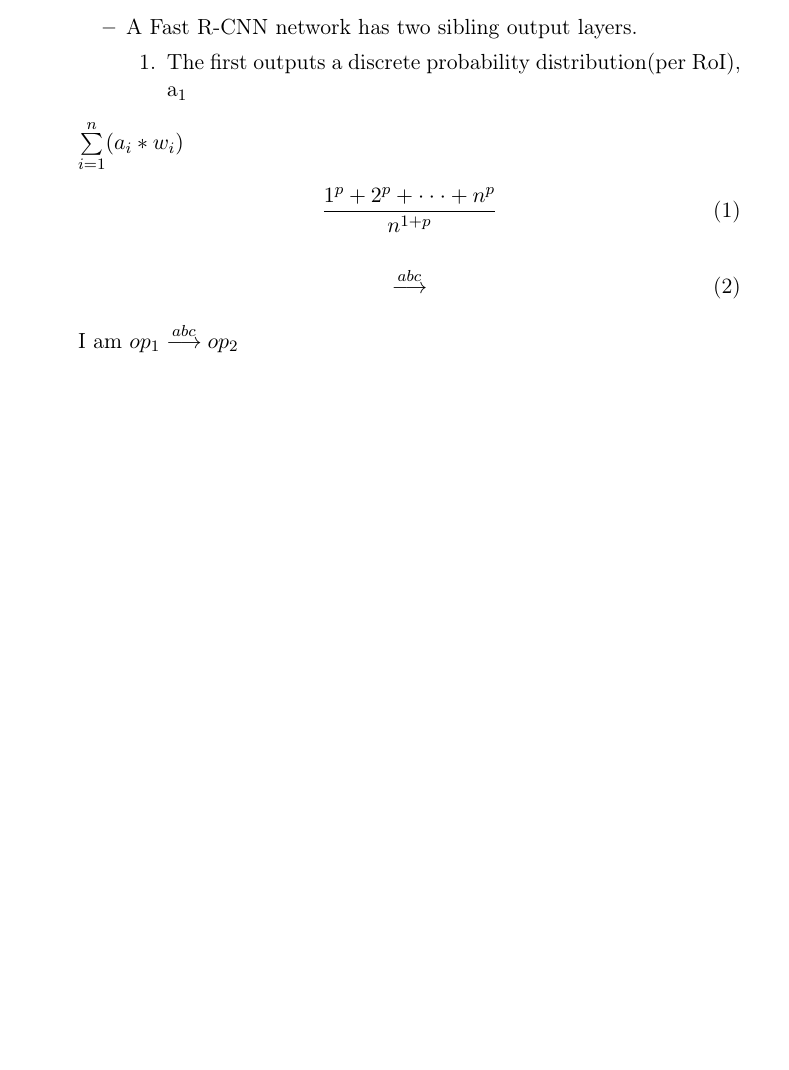
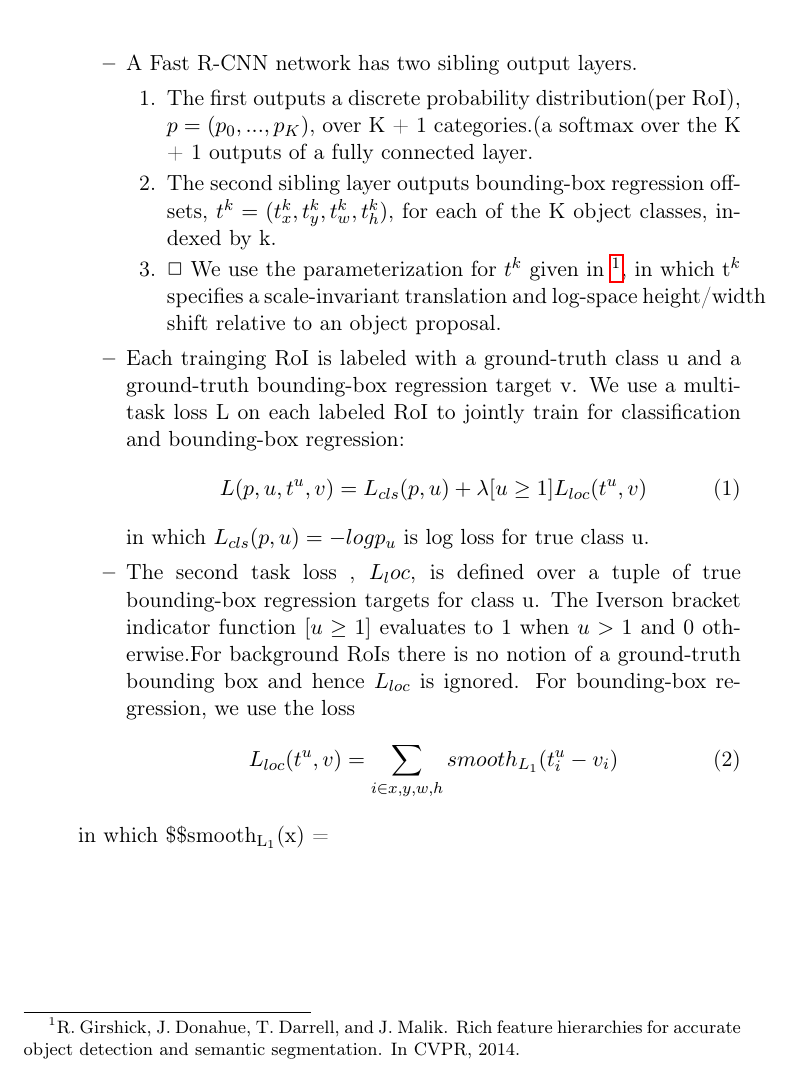
Before and after one commit to zhoupengML/notes, a LaTeX document (paper/detection/fast-rcnn.tex): part of page 4 of 4, cut so that both start at the same text, the shorter picture padded with empty space. Compiled offline with pdfLaTeX.

```diff
--- a/paper/detection/fast-rcnn.tex
+++ b/paper/detection/fast-rcnn.tex
@@ -115,23 +115,35 @@
 \item A Fast R-CNN network has two sibling output layers.
 \begin{enumerate}
 \item The first outputs a discrete probability distribution(per RoI),
-          a$_{1}$
+          $p = (p_0, ..., p_K)$, over K + 1 categories.(a softmax over the K + 1 outputs of a
+          fully connected layer.
+\item The second sibling layer outputs bounding-box regression offsets,
+          $t^k = (t_x^k, t_y^k, t_w^k, t_h^k)$, for each of the K object classes, indexed by k.
+\item $\Box$ We use the parameterization for $t^k$ given in \footnote{R. Girshick, J. Donahue, T. Darrell, and J. Malik.
+  Rich feature hierarchies for accurate object detection and semantic segmentation. In CVPR, 2014.
+ }, in which t$^k$ specifies a
+          scale-invariant translation and log-space height/width shift relative to an object
+          proposal.
 \end{enumerate}
+\item Each trainging RoI is labeled with a ground-truth class u and a ground-truth bounding-box
+       regression target v. We use a multi-task loss L on each labeled RoI to jointly train for
+       classification and bounding-box regression:
+       \begin{equation}
+       L(p, u, t^u, v) = L_{cls}(p, u) + \lambda[u\ge1]L_{loc}(t^u, v)
+       \end{equation}
+       in which $L_{cls}(p, u)  = -logp_u$ is log loss for true class u.
+\item The second task loss , $L_loc$, is defined over a tuple of true bounding-box regression
+       targets for class u. The Iverson bracket indicator function $[u\ge1]$ evaluates to 1 when
+       $u>1$ and 0 otherwise.For background RoIs there is no notion of a ground-truth bounding box
+       and hence $L_{loc}$ is ignored. For bounding-box regression, we use the loss
+       \begin{equation}
+         L_{loc}(t^u, v) = \sum_{i\in{x, y, w, h}} smooth_{L_1}(t_i^u - v_i)
+       \end{equation}
 \end{itemize}
 
 
-            \(\sum\limits_{i=1}^n(a_i*w_i)\)
-
-
-          \begin{equation}
-            \frac{1^p+2^p+\cdot\cdot\cdot+n^p}{n^{1+p}}
-          \end{equation}
-
-          \begin{equation}
-            \stackrel{abc}{\longrightarrow}
-          \end{equation}
-
-          I am $op_1\stackrel{abc}{\longrightarrow}op_2$
+       in which
+       \$\$smooth$_{\mathrm{L_1}}$(x) =
 
 
 
```
Also changed, not shown: paper/detection/fast-rcnn.tex (2 more changed lines), 4 other files.
